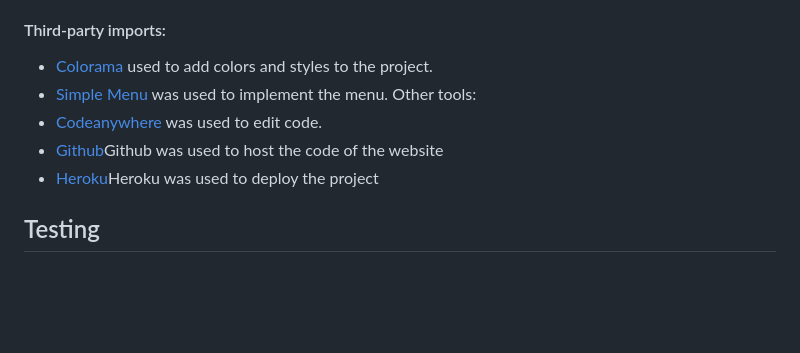
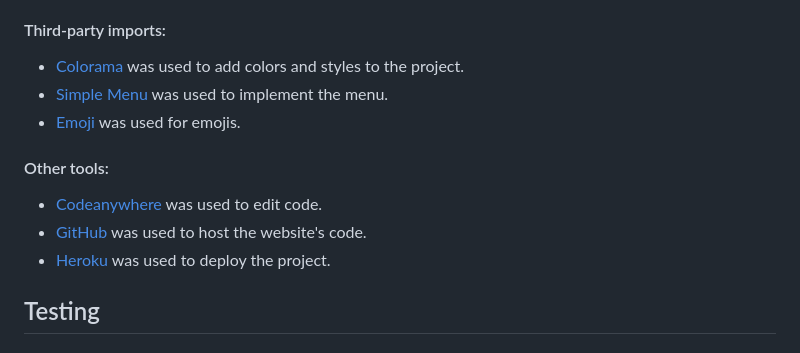
Before and after one commit to ninaschulte/mortgage-calculator, a Markdown page: README.md, the part around the change. GitHub-like rendering; blank space fills up the shorter version.

```diff
--- a/README.md
+++ b/README.md
@@ -54,12 +54,13 @@ Upon successful validation of the input data, the program presents the user with
 - [time](https://docs.python.org/3/library/time.html) this module provides various time-related functions.
 - [sys](https://docs.python.org/3/library/sys.html) this module provides access to some variables used or maintained by the interpreter and to functions that interact strongly with the interpreter.
 #### Third-party imports:
-- [Colorama](https://pypi.org/project/colorama/) used to add colors and styles to the project.
+- [Colorama](https://pypi.org/project/colorama/) was used to add colors and styles to the project.
 - [Simple Menu](https://pypi.org/project/simple-term-menu/) was used to implement the menu.
-Other tools:
-- [Codeanywhere]([https://pypi.org/project/colorama/](https://dashboard.codeanywhere.com/)) was used to edit code.
-- [Github]([https://pypi.org/project/colorama/](https://github.com/))Github was used to host the code of the website
-- [Heroku]([[https://pypi.org/project/colorama/](https://dashboard.codeanywhere.com/)](https://devcenter.heroku.com/articles/getting-started-with-python#set-up))Heroku was used to deploy the project
+- [Emoji](https://pypi.org/project/emoji/) was used for emojis.
+#### Other tools:
+- [Codeanywhere](https://dashboard.codeanywhere.com/) was used to edit code.
+- [GitHub](https://github.com/) was used to host the website's code.
+- [Heroku](https://devcenter.heroku.com/articles/getting-started-with-python#set-up) was used to deploy the project.
 ## Testing
 ### PEP3
 ### Bugs
```
